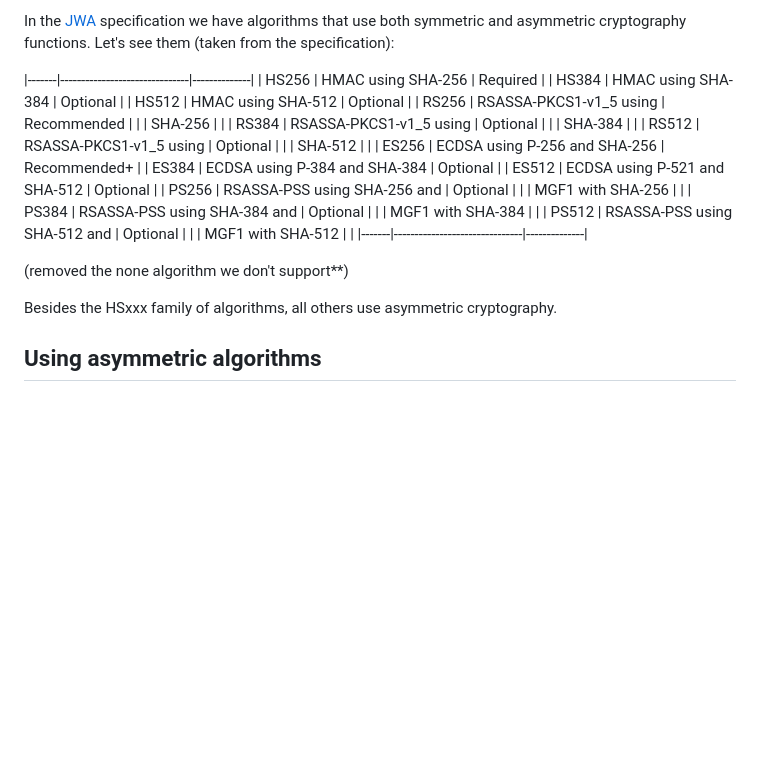
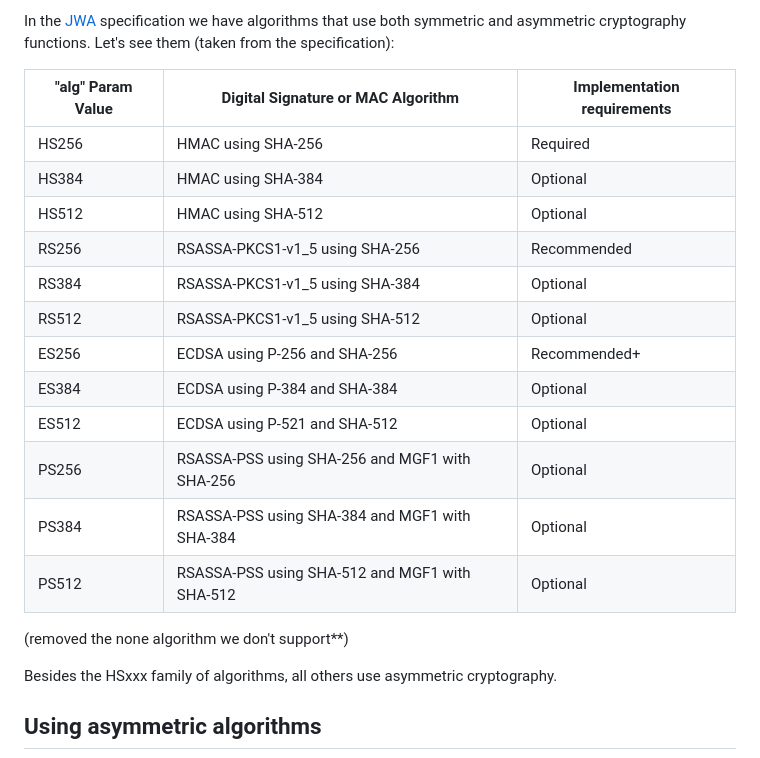
Before and after one commit to joken-elixir/joken, a Markdown page: guides/asymmetric_cryptography_signers.md, the part around the change printed below. Rendered like a GitHub page; blank space fills up the shorter version.

Commit message:
Fix up the md table and lang specs in md

```diff
--- a/guides/asymmetric_cryptography_signers.md
+++ b/guides/asymmetric_cryptography_signers.md
@@ -15,28 +15,22 @@ It is common to divide cryptography in three categories:
 
 In the [JWA](https://tools.ietf.org/html/rfc7518#section-3) specification we have algorithms that use both symmetric and asymmetric cryptography functions. Let's see them (taken from the specification):
 
-|-------|-------------------------------|--------------|
-| HS256 | HMAC using SHA-256            | Required     |
-| HS384 | HMAC using SHA-384            | Optional     |
-| HS512 | HMAC using SHA-512            | Optional     |
-| RS256 | RSASSA-PKCS1-v1_5 using       | Recommended  |
-|       | SHA-256                       |              |
-| RS384 | RSASSA-PKCS1-v1_5 using       | Optional     |
-|       | SHA-384                       |              |
-| RS512 | RSASSA-PKCS1-v1_5 using       | Optional     |
-|       | SHA-512                       |              |
-| ES256 | ECDSA using P-256 and SHA-256 | Recommended+ |
-| ES384 | ECDSA using P-384 and SHA-384 | Optional     |
-| ES512 | ECDSA using P-521 and SHA-512 | Optional     |
-| PS256 | RSASSA-PSS using SHA-256 and  | Optional     |
-|       | MGF1 with SHA-256             |              |
-| PS384 | RSASSA-PSS using SHA-384 and  | Optional     |
-|       | MGF1 with SHA-384             |              |
-| PS512 | RSASSA-PSS using SHA-512 and  | Optional     |
-|       | MGF1 with SHA-512             |              |
-|-------|-------------------------------|--------------|
+| "alg" Param Value | Digital Signature or MAC Algorithm              | Implementation requirements |
+| ----------------- | ----------------------------------------------  | --------------------------- |
+| HS256             | HMAC using SHA-256                              | Required                    |
+| HS384             | HMAC using SHA-384                              | Optional                    |
+| HS512             | HMAC using SHA-512                              | Optional                    |
+| RS256             | RSASSA-PKCS1-v1_5 using SHA-256                 | Recommended                 |
+| RS384             | RSASSA-PKCS1-v1_5 using SHA-384                 | Optional                    |
+| RS512             | RSASSA-PKCS1-v1_5 using SHA-512                 | Optional                    |
+| ES256             | ECDSA using P-256 and SHA-256                   | Recommended+                |
+| ES384             | ECDSA using P-384 and SHA-384                   | Optional                    |
+| ES512             | ECDSA using P-521 and SHA-512                   | Optional                    |
+| PS256             | RSASSA-PSS using SHA-256 and  MGF1 with SHA-256 | Optional                    |
+| PS384             | RSASSA-PSS using SHA-384 and MGF1 with SHA-384  | Optional                    |
+| PS512             | RSASSA-PSS using SHA-512 and MGF1 with SHA-512  | Optional                    |
 
-(removed the none algorithm we don't support**)
+(removed the none algorithm we don't support\*\*)
 
 Besides the HSxxx family of algorithms, all others use asymmetric cryptography.
 
```
Also changed, not shown: other parts of guides/asymmetric_cryptography_signers.md (+5 -5 lines).
